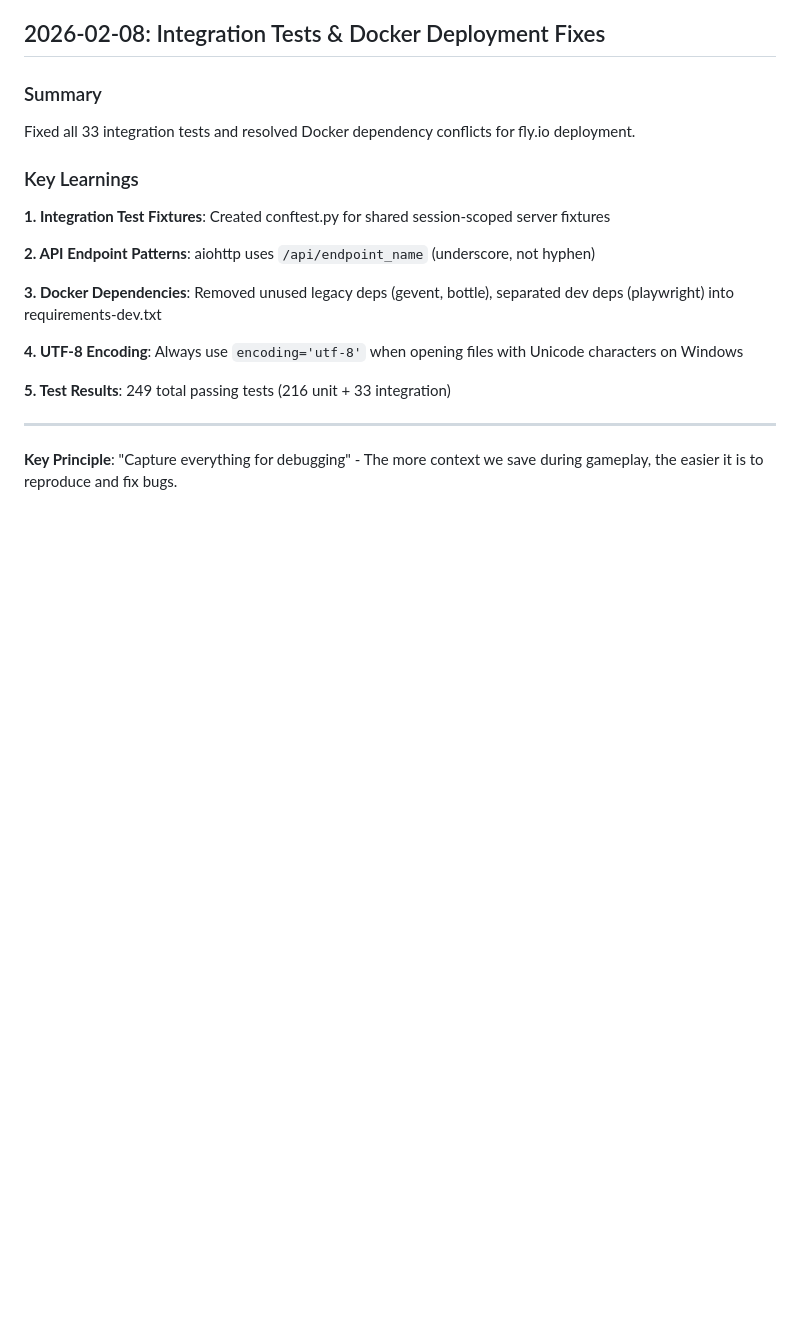
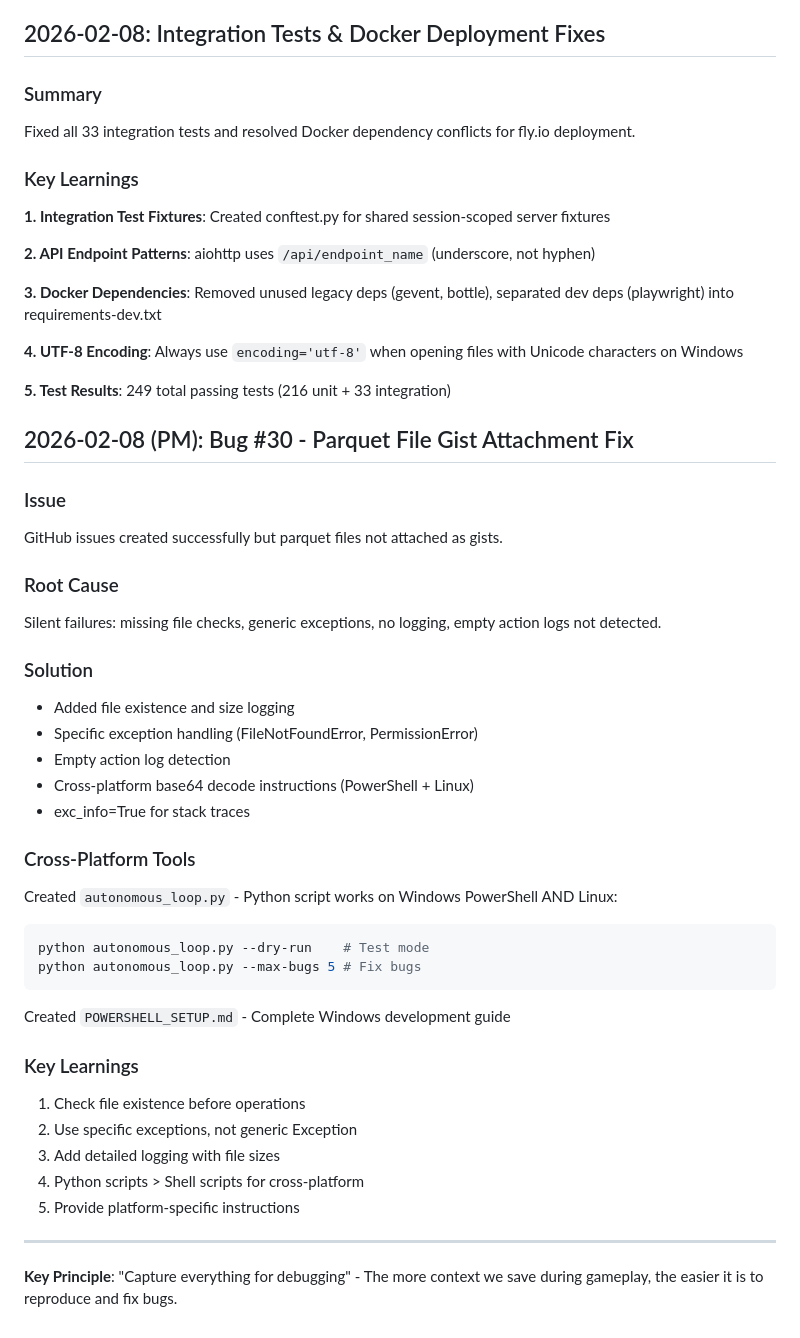
Before and after one commit to yksi7417/signal_server, a Markdown page: LEARNINGS.md, the part around the change. Rendered like a GitHub page; blank space fills up the shorter version.

Commit message:
Update LEARNINGS.md with bug #30 fix and cross-platform tools

````diff
--- a/LEARNINGS.md
+++ b/LEARNINGS.md
@@ -219,6 +219,37 @@ Fixed all 33 integration tests and resolved Docker dependency conflicts for fly.
 
 **5. Test Results**: 249 total passing tests (216 unit + 33 integration)
 
+## 2026-02-08 (PM): Bug #30 - Parquet File Gist Attachment Fix
+
+### Issue
+GitHub issues created successfully but parquet files not attached as gists.
+
+### Root Cause
+Silent failures: missing file checks, generic exceptions, no logging, empty action logs not detected.
+
+### Solution
+- Added file existence and size logging
+- Specific exception handling (FileNotFoundError, PermissionError)
+- Empty action log detection
+- Cross-platform base64 decode instructions (PowerShell + Linux)
+- exc_info=True for stack traces
+
+### Cross-Platform Tools
+Created `autonomous_loop.py` - Python script works on Windows PowerShell AND Linux:
+```bash
+python autonomous_loop.py --dry-run    # Test mode
+python autonomous_loop.py --max-bugs 5 # Fix bugs
+```
+
+Created `POWERSHELL_SETUP.md` - Complete Windows development guide
+
+### Key Learnings
+1. Check file existence before operations
+2. Use specific exceptions, not generic Exception
+3. Add detailed logging with file sizes
+4. Python scripts > Shell scripts for cross-platform
+5. Provide platform-specific instructions
+
 ---
 
 **Key Principle**: "Capture everything for debugging" - The more context we save during gameplay, the easier it is to reproduce and fix bugs.
````
